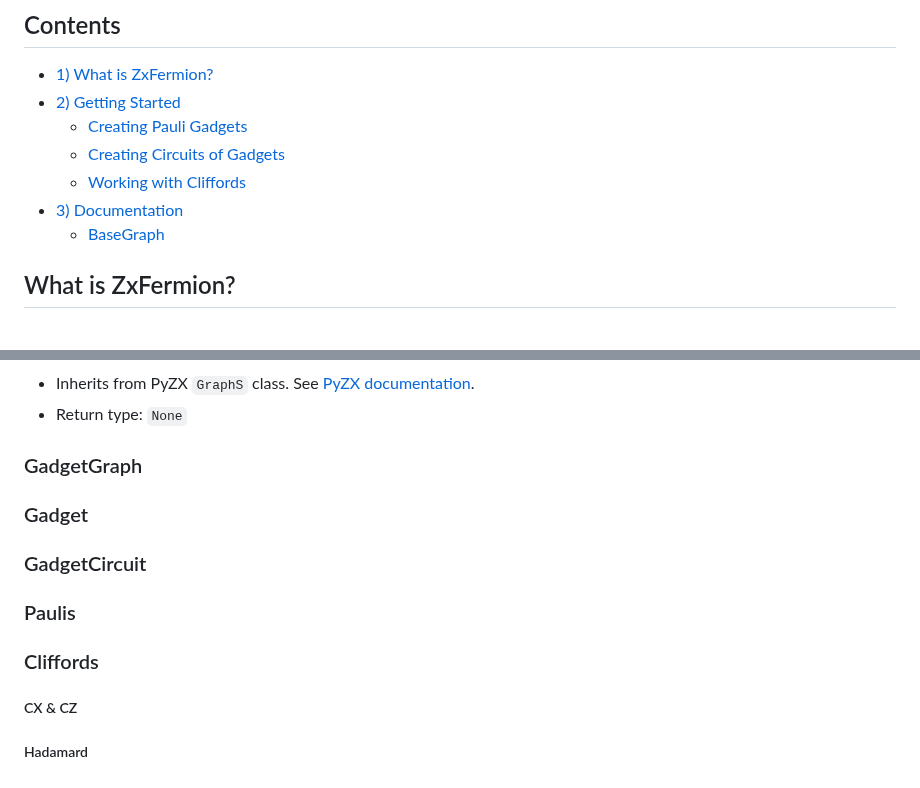
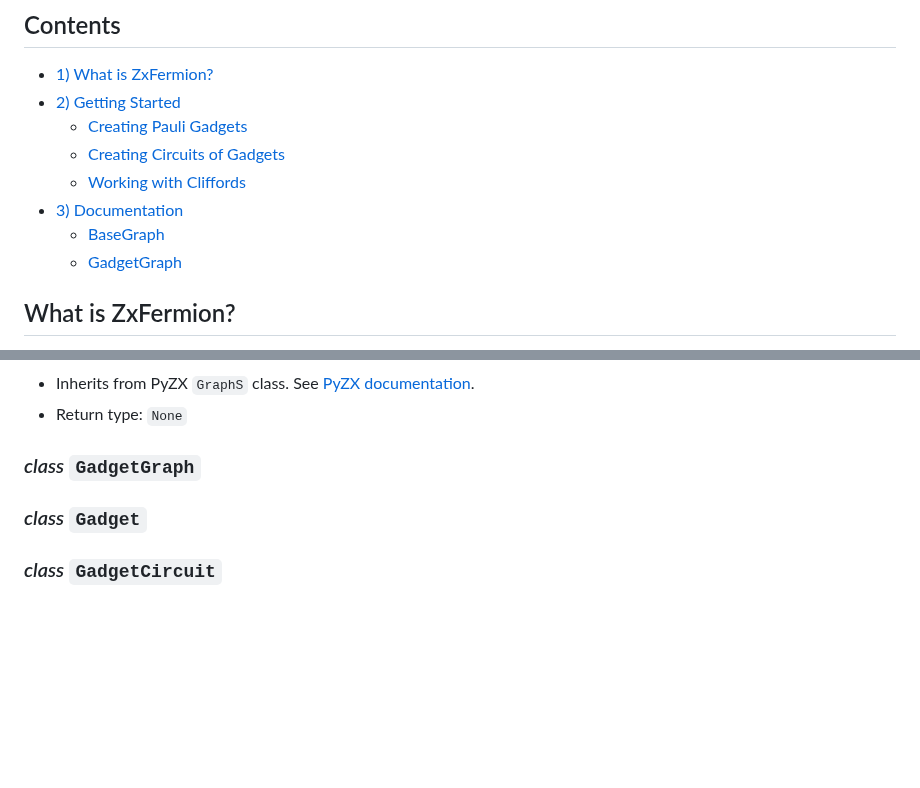
Before and after one commit to aymannel/zxfermion, a Markdown page: README.md, 2 parts joined by grey strips. GitHub-like rendering; blank space fills up the shorter version.

Commit message:
README stuff

```diff
--- a/README.md
+++ b/README.md
@@ -8,7 +8,8 @@
   - [Creating Circuits of Gadgets](#creating-circuits-of-gadgets)
   - [Working with Cliffords](#working-with-cliffords)
 - [3) Documentation](#documentation)
-  - [BaseGraph](#basegraph-class)
+  - [BaseGraph](#class-basegraph)
+  - [GadgetGraph](#class-gadgetgraph)
 
 ## What is ZxFermion?
 ZxFermion is a Python package built on top of [PyZX](https://pyzx.readthedocs.io/en/latest/) designed for the manipulation and visualisation of circuits of Pauli gadgets. With built-in Clifford tableau logic using [Stim](https://github.com/quantumlib/Stim), ZxFermion allows users to quickly implement proofs and test ideas.
@@ -237,16 +238,8 @@ gadget.draw()
 - Inherits from PyZX `GraphS` class. See [PyZX documentation](https://pyzx.readthedocs.io/en/latest/api.html#pyzx.graph.base.BaseGraph).
 - Return type: `None`
 
-### GadgetGraph
+### _class_ `GadgetGraph`
 
-### Gadget
+### _class_ `Gadget`
 
-### GadgetCircuit
-
-### Paulis
-
-### Cliffords
-
-##### CX & CZ
-
-##### Hadamard
+### _class_ `GadgetCircuit`
```
Also changed, not shown: other parts of README.md (+1 -1 lines).
